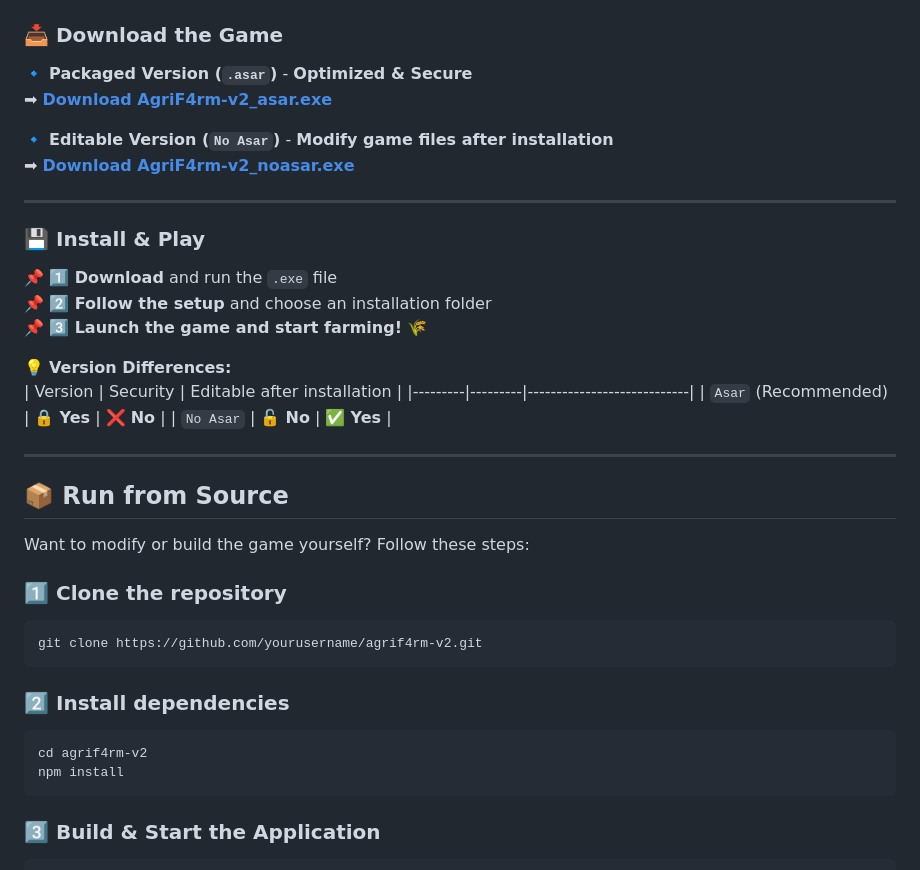
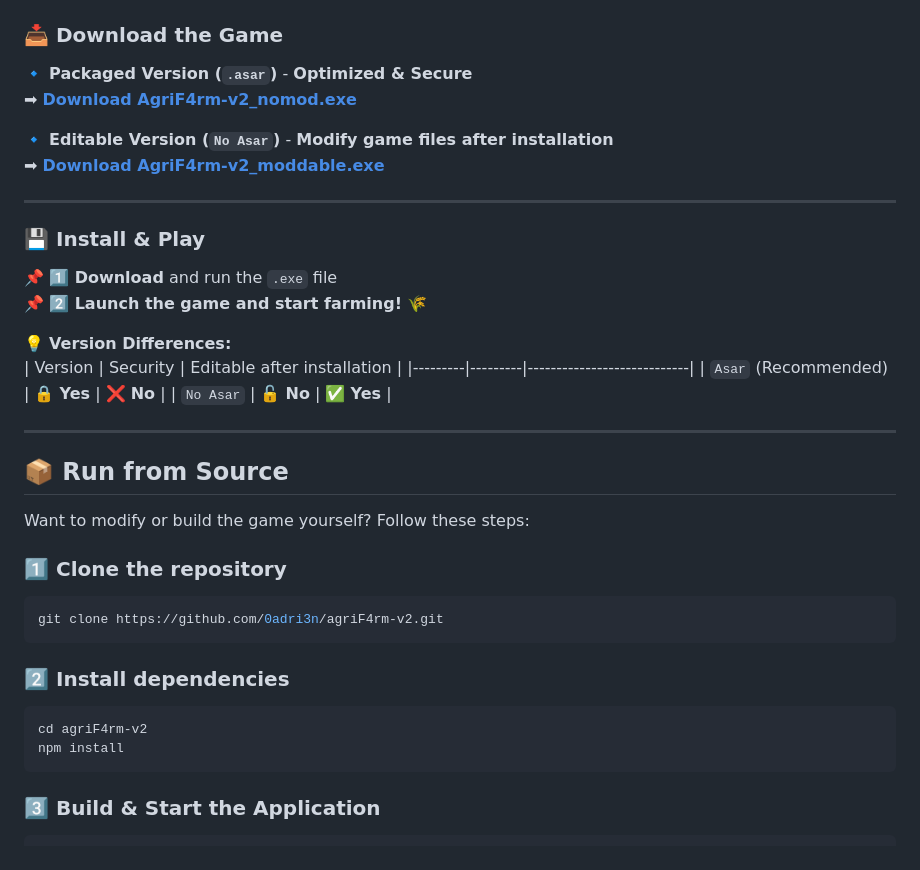
Before and after one commit to 0adri3n/agriF4rm-v2, a Markdown page: README.md, the part around the change. Rendered like a GitHub page.

````diff
--- a/README.md
+++ b/README.md
@@ -43,18 +43,17 @@ AgriF4rm v2 was created to provide an **engaging farming simulation** where you
 ### **📥 Download the Game**
 
 🔹 **Packaged Version (`.asar`)** - **Optimized & Secure**
-➡ **[Download AgriF4rm-v2_asar.exe](#)**
+➡ **[Download AgriF4rm-v2_nomod.exe](https://github.com/0adri3n/agriF4rm-v2/releases/download/v1.0.0/agriF4rm_v2_nomod.zip)**
 
 🔹 **Editable Version (`No Asar`)** - **Modify game files after installation**
-➡ **[Download AgriF4rm-v2_noasar.exe](#)**
+➡ **[Download AgriF4rm-v2_moddable.exe](https://github.com/0adri3n/agriF4rm-v2/releases/download/v1.0.0/agriF4rm_v2_moddable.zip)**
 
 ---
 
 ### **💾 Install & Play**
 
 📌 **1️⃣ Download** and run the `.exe` file
-📌 **2️⃣ Follow the setup** and choose an installation folder
-📌 **3️⃣ Launch the game and start farming! 🌾**
+📌 **2️⃣ Launch the game and start farming! 🌾**
 
 💡 **Version Differences:**
 | Version | Security | Editable after installation |
@@ -70,12 +69,12 @@ Want to modify or build the game yourself? Follow these steps:
 
 ### **1️⃣ Clone the repository**
 ```bash
-git clone https://github.com/yourusername/agrif4rm-v2.git
+git clone https://github.com/0adri3n/agriF4rm-v2.git
 ```
 
 ### **2️⃣ Install dependencies**
 ```bash
-cd agrif4rm-v2
+cd agriF4rm-v2
 npm install
 ```
 
````
